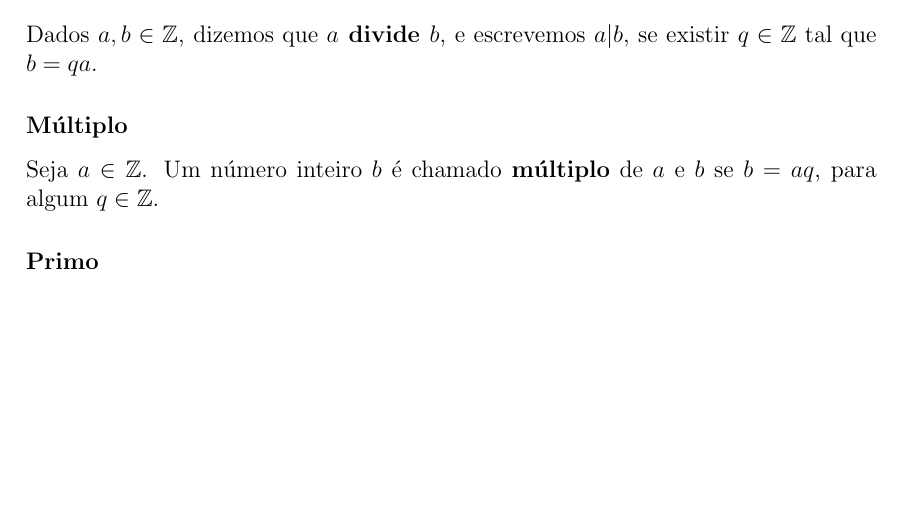
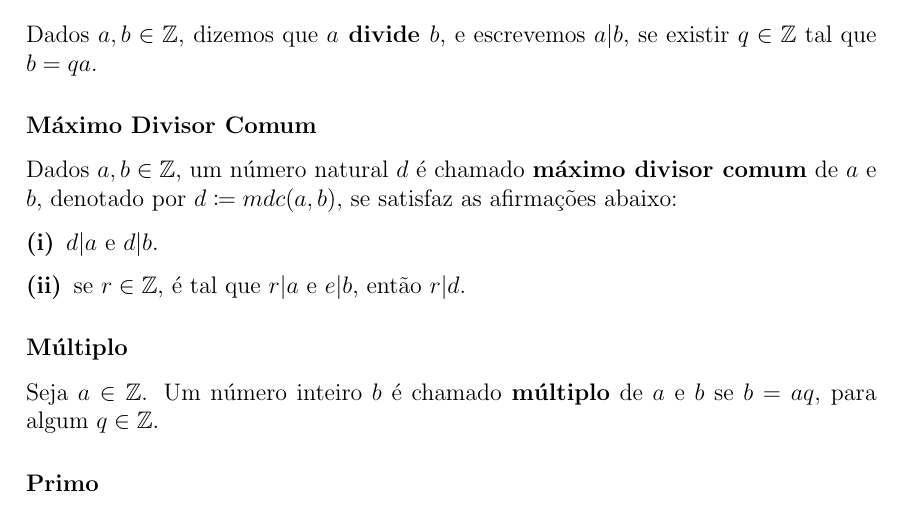
Before and after one commit to LuizFernandesOliveira/book-definitions-mathematics, a LaTeX document (main.tex, which reads content/all/all.tex): part of the page, cut so that both start at the same text, the shorter picture padded with empty space. Compiled offline with pdfLaTeX.

Commit message:
feat: add definitions

```diff
--- a/content/all/all.tex
+++ b/content/all/all.tex
@@ -1,5 +1,12 @@
 \subsubsection*{Divisor}
 Dados $a, b \in \mathbb{Z}$, dizemos que \textbf{$a$ divide $b$}, e escrevemos $a|b$, se existir $q \in \mathbb{Z}$ tal que $b = qa$.
+
+\subsubsection*{Máximo Divisor Comum}
+Dados $a, b \in \mathbb{Z}$, um número natural $d$ é chamado \textbf{máximo divisor comum} de  $a$ e $b$, denotado por $d \coloneqq mdc(a, b)$, se satisfaz as afirmações abaixo:
+    \begin{description}
+        \item[(i)] $d|a$ e $d|b$.
+        \item[(ii)] se $r \in \mathbb{Z}$, é tal que $r|a$ e $e|b$, então $r|d$.
+    \end{description}
 
 \subsubsection*{Múltiplo}
 Seja $a \in \mathbb{Z}$. Um número inteiro $b$ é chamado \textbf{múltiplo} de $a$ e $b$ se $b=aq$, para algum $q \in \mathbb{Z}$.
--- a/main.tex
+++ b/main.tex
@@ -5,6 +5,7 @@
 \usepackage[parfill]{parskip}
 \usepackage{epigraph}
 \usepackage{amsfonts}
+\usepackage{mathtools}
 \setlength{\parindent}{20pt}
 
 \title{Definições Matemáticas}
```
